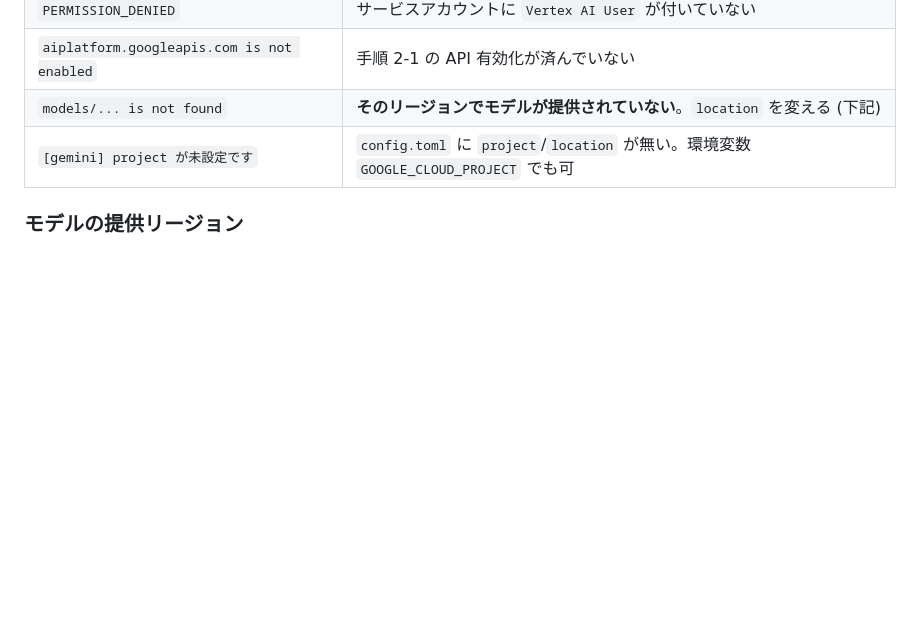
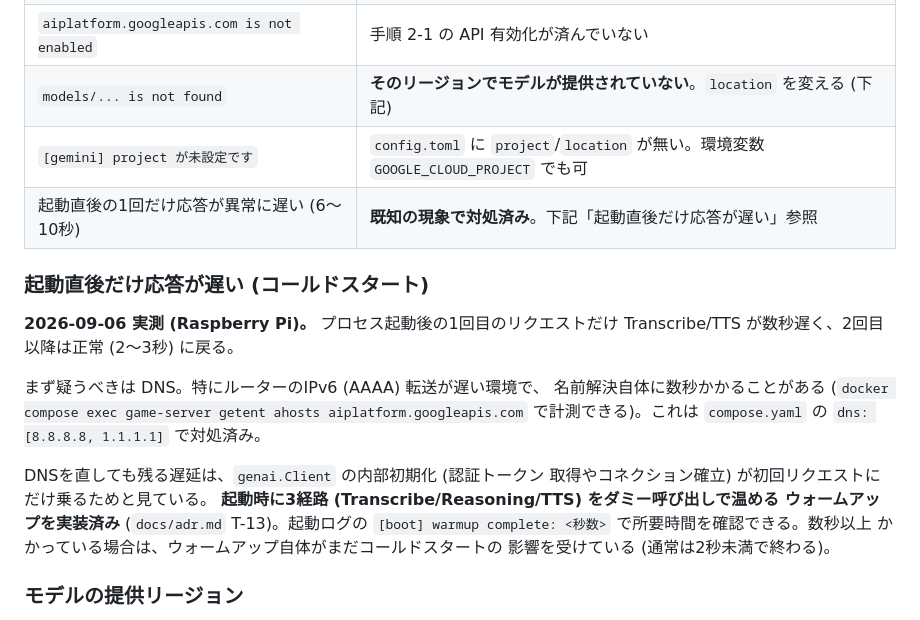
Before and after one commit to ayumu-bekki/radio-terror, a Markdown page: docs/gemini_enterprise_setup.md, the part around the change. GitHub-like rendering; blank space fills up the shorter version.

```diff
--- a/docs/gemini_enterprise_setup.md
+++ b/docs/gemini_enterprise_setup.md
@@ -233,6 +233,25 @@ cd ../ && docker compose up game-server
 | `aiplatform.googleapis.com is not enabled` | 手順 2-1 の API 有効化が済んでいない |
 | `models/... is not found` | **そのリージョンでモデルが提供されていない**。`location` を変える (下記) |
 | `[gemini] project が未設定です` | `config.toml` に `project`/`location` が無い。環境変数 `GOOGLE_CLOUD_PROJECT` でも可 |
+| 起動直後の1回だけ応答が異常に遅い (6〜10秒) | **既知の現象で対処済み**。下記「起動直後だけ応答が遅い」参照 |
+
+### 起動直後だけ応答が遅い (コールドスタート)
+
+**2026-09-06 実測 (Raspberry Pi)。** プロセス起動後の1回目のリクエストだけ
+Transcribe/TTS が数秒遅く、2回目以降は正常 (2〜3秒) に戻る。
+
+まず疑うべきは DNS。特にルーターのIPv6 (AAAA) 転送が遅い環境で、
+名前解決自体に数秒かかることがある (`docker compose exec game-server
+getent ahosts aiplatform.googleapis.com` で計測できる)。これは
+`compose.yaml` の `dns: [8.8.8.8, 1.1.1.1]` で対処済み。
+
+DNSを直しても残る遅延は、`genai.Client` の内部初期化 (認証トークン
+取得やコネクション確立) が初回リクエストにだけ乗るためと見ている。
+**起動時に3経路 (Transcribe/Reasoning/TTS) をダミー呼び出しで温める
+ウォームアップを実装済み** (`docs/adr.md` T-13)。起動ログの
+`[boot] warmup complete: <秒数>` で所要時間を確認できる。数秒以上
+かかっている場合は、ウォームアップ自体がまだコールドスタートの
+影響を受けている (通常は2秒未満で終わる)。
 
 ### モデルの提供リージョン
 
```
Also changed, not shown: CLAUDE.md (+1 -0 lines), docs/adr.md (+40 -0 lines).
